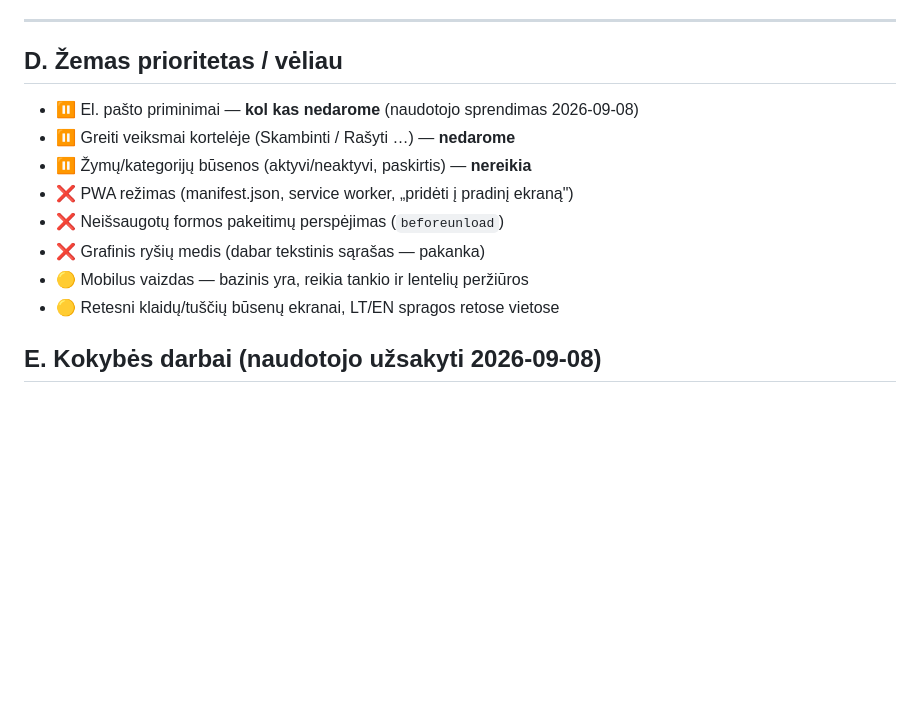
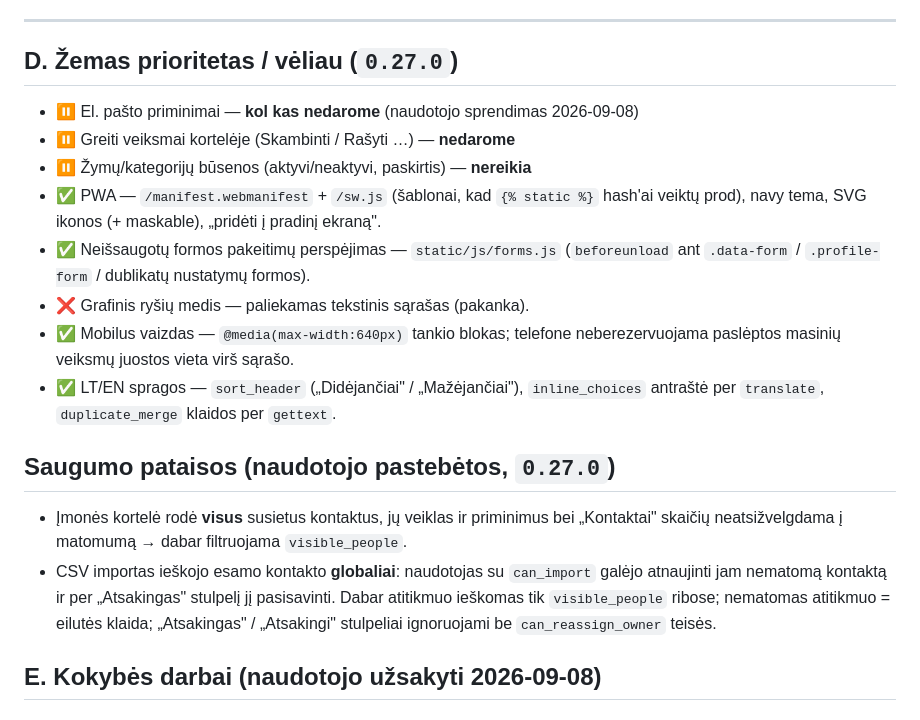
Before and after one commit to colldem/Colld3mCRM, a Markdown page: docs/REMAINING-WORK.md, the part around the change. Rendered like a GitHub page; blank space fills up the shorter version.

Commit message:
docs: mark D-priority items and security fixes done
Co-Authored-By: Claude Sonnet 5 <noreply@anthropic.com>

```diff
--- a/docs/REMAINING-WORK.md
+++ b/docs/REMAINING-WORK.md
@@ -363,16 +363,29 @@ Pipedrive „visibility groups", Salesforce „role hierarchy + sharing rules".
 
 ---
 
-## D. Žemas prioritetas / vėliau
+## D. Žemas prioritetas / vėliau (`0.27.0`)
 
 - ⏸️ El. pašto priminimai — **kol kas nedarome** (naudotojo sprendimas 2026-09-08)
 - ⏸️ Greiti veiksmai kortelėje (Skambinti / Rašyti …) — **nedarome**
 - ⏸️ Žymų/kategorijų būsenos (aktyvi/neaktyvi, paskirtis) — **nereikia**
-- ❌ PWA režimas (manifest.json, service worker, „pridėti į pradinį ekraną")
-- ❌ Neišsaugotų formos pakeitimų perspėjimas (`beforeunload`)
-- ❌ Grafinis ryšių medis (dabar tekstinis sąrašas — pakanka)
-- 🟡 Mobilus vaizdas — bazinis yra, reikia tankio ir lentelių peržiūros
-- 🟡 Retesni klaidų/tuščių būsenų ekranai, LT/EN spragos retose vietose
+- ✅ PWA — `/manifest.webmanifest` + `/sw.js` (šablonai, kad `{% static %}` hash'ai
+  veiktų prod), navy tema, SVG ikonos (+ maskable), „pridėti į pradinį ekraną".
+- ✅ Neišsaugotų formos pakeitimų perspėjimas — `static/js/forms.js` (`beforeunload`
+  ant `.data-form` / `.profile-form` / dublikatų nustatymų formos).
+- ❌ Grafinis ryšių medis — paliekamas tekstinis sąrašas (pakanka).
+- ✅ Mobilus vaizdas — `@media(max-width:640px)` tankio blokas; telefone
+  neberezervuojama paslėptos masinių veiksmų juostos vieta virš sąrašo.
+- ✅ LT/EN spragos — `sort_header` („Didėjančiai" / „Mažėjančiai"),
+  `inline_choices` antraštė per `translate`, `duplicate_merge` klaidos per `gettext`.
+
+## Saugumo pataisos (naudotojo pastebėtos, `0.27.0`)
+
+- Įmonės kortelė rodė **visus** susietus kontaktus, jų veiklas ir priminimus bei
+  „Kontaktai" skaičių neatsižvelgdama į matomumą → dabar filtruojama `visible_people`.
+- CSV importas ieškojo esamo kontakto **globaliai**: naudotojas su `can_import` galėjo
+  atnaujinti jam nematomą kontaktą ir per „Atsakingas" stulpelį jį pasisavinti. Dabar
+  atitikmuo ieškomas tik `visible_people` ribose; nematomas atitikmuo = eilutės klaida;
+  „Atsakingas" / „Atsakingi" stulpeliai ignoruojami be `can_reassign_owner` teisės.
 
 ## E. Kokybės darbai (naudotojo užsakyti 2026-09-08)
 
```
